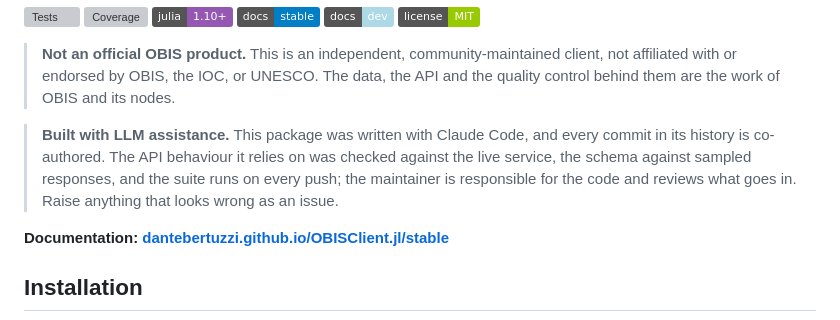
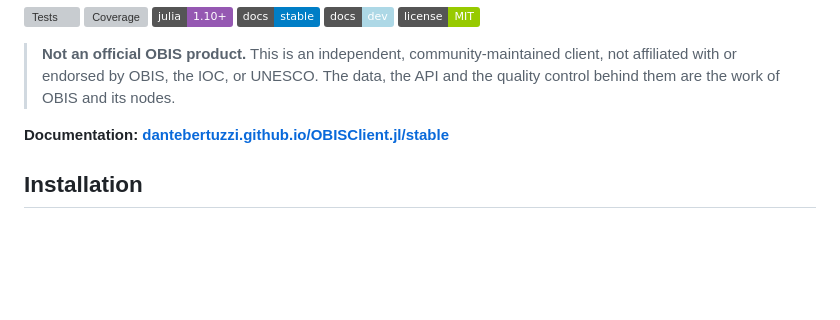
Before and after one commit to dantebertuzzi/OBIS.jl, a Markdown page: README.md, the part around the change. Rendered like a GitHub page; badges without logos; blank space fills up the shorter version; grey boxes are pictures that could not be loaded.

Commit message:
drop the LLM assistance notice from the README and the manual
Co-Authored-By: Claude Opus 5 <noreply@anthropic.com>
Claude-Session: https://claude.ai/code/session_01GjT1977mgK9L3YHqiLp5e1

```diff
--- a/README.md
+++ b/README.md
@@ -13,12 +13,6 @@ a programme of the Intergovernmental Oceanographic Commission of UNESCO.
 > **Not an official OBIS product.** This is an independent, community-maintained client,
 > not affiliated with or endorsed by OBIS, the IOC, or UNESCO. The data, the API and the
 > quality control behind them are the work of OBIS and its nodes.
-
-> **Built with LLM assistance.** This package was written with Claude Code, and every commit
-> in its history is co-authored. The API behaviour it relies on was checked against the live
-> service, the schema against sampled responses, and the suite runs on every push; the
-> maintainer is responsible for the code and reviews what goes in. Raise anything that looks
-> wrong as an issue.
 
 **Documentation: [dantebertuzzi.github.io/OBISClient.jl/stable](https://dantebertuzzi.github.io/OBISClient.jl/stable)**
 
```
Also changed, not shown: docs/src/index.md (+0 -6 lines).
